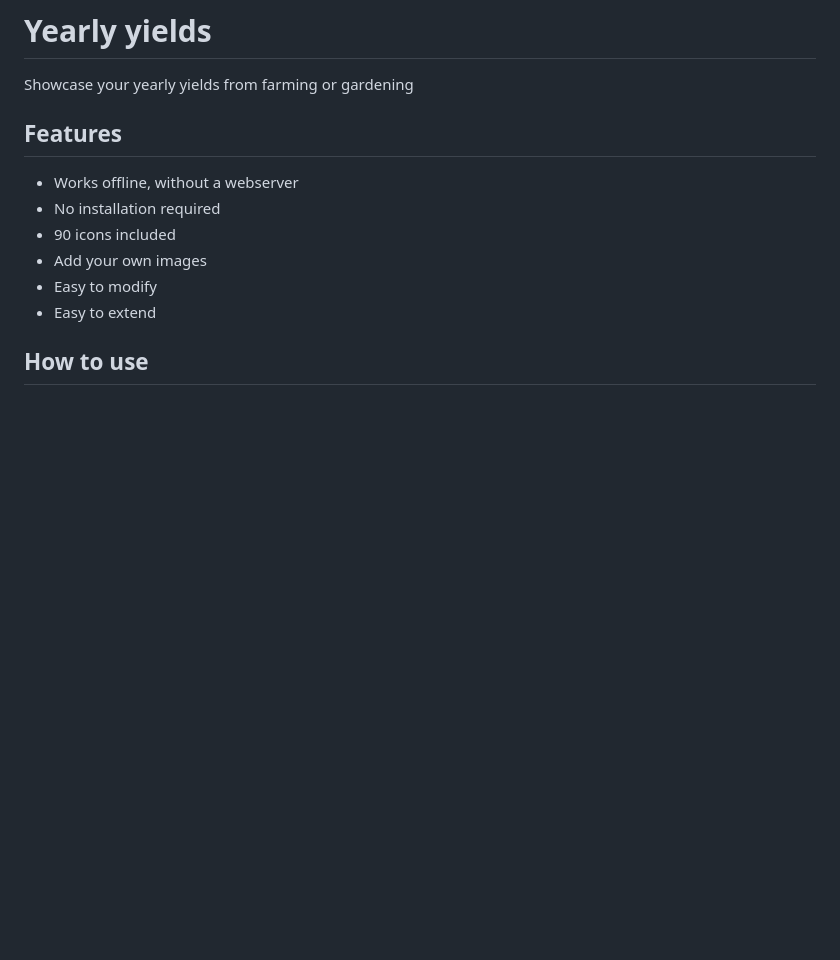
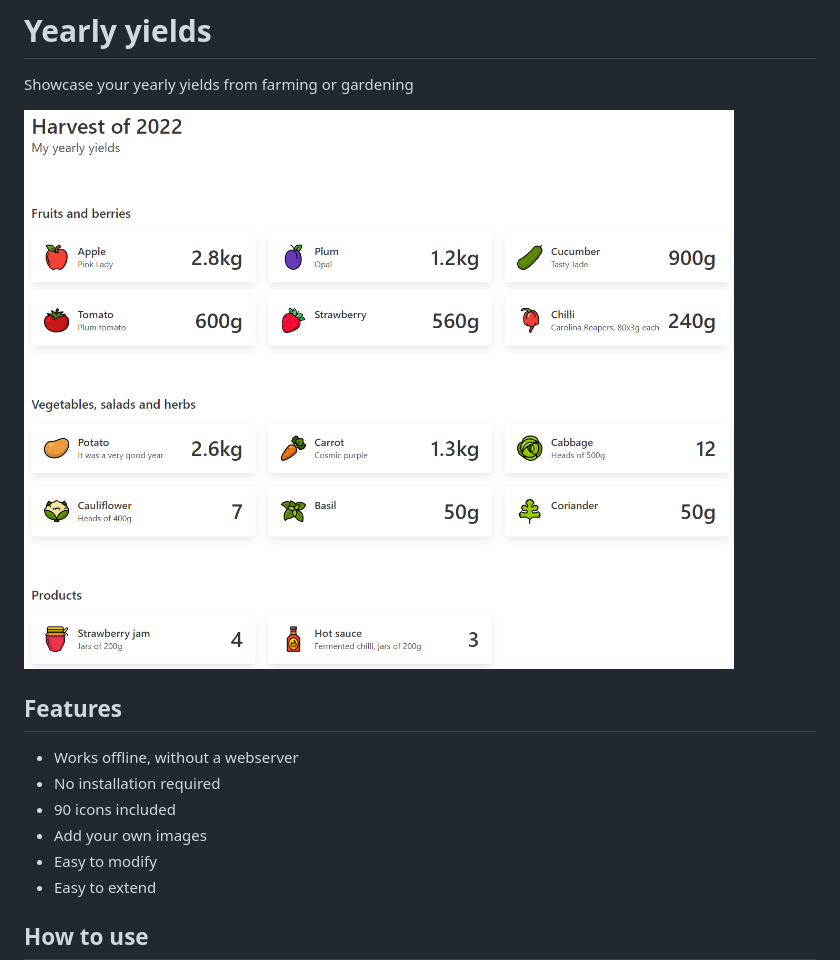
Before and after one commit to troennes/yearly-yields, a Markdown page: README.md, the part around the change. GitHub-like rendering; pictures changed too: screenshot.png (added); blank space fills up the shorter version.

Commit message:
Added screenshot

```diff
--- a/README.md
+++ b/README.md
@@ -1,6 +1,8 @@
 # Yearly yields
 
 Showcase your yearly yields from farming or gardening
+
+![](screenshot.png)
 
 ## Features
 
```
